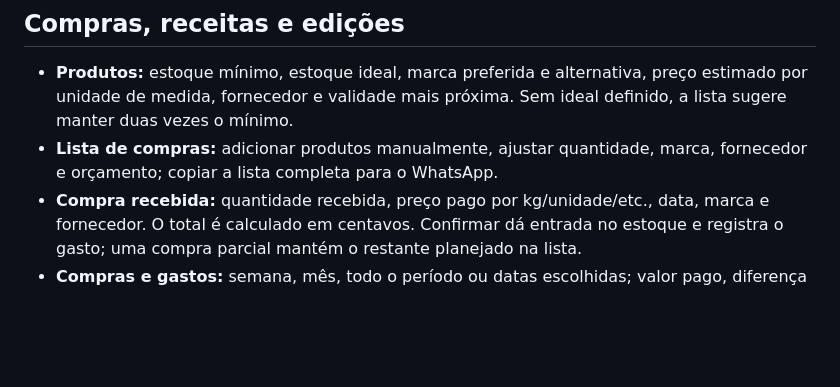
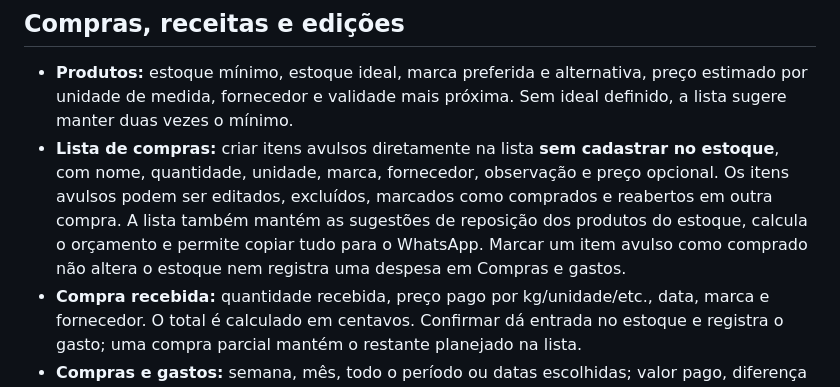
Before and after one commit to nakataff/estoque-quentinhas, a Markdown page: README.md, the part around the change. Rendered like a GitHub page; blank space fills up the shorter version.

Commit message:
docs: explain independent shopping list workflow

```diff
--- a/README.md
+++ b/README.md
@@ -5,7 +5,7 @@ Painel de estoque da Quentinha da Guerreira, com identidade em preto e vermelho,
 ## Compras, receitas e edições
 
 - **Produtos:** estoque mínimo, estoque ideal, marca preferida e alternativa, preço estimado por unidade de medida, fornecedor e validade mais próxima. Sem ideal definido, a lista sugere manter duas vezes o mínimo.
-- **Lista de compras:** adicionar produtos manualmente, ajustar quantidade, marca, fornecedor e orçamento; copiar a lista completa para o WhatsApp.
+- **Lista de compras:** criar itens avulsos diretamente na lista **sem cadastrar no estoque**, com nome, quantidade, unidade, marca, fornecedor, observação e preço opcional. Os itens avulsos podem ser editados, excluídos, marcados como comprados e reabertos em outra compra. A lista também mantém as sugestões de reposição dos produtos do estoque, calcula o orçamento e permite copiar tudo para o WhatsApp. Marcar um item avulso como comprado não altera o estoque nem registra uma despesa em Compras e gastos.
 - **Compra recebida:** quantidade recebida, preço pago por kg/unidade/etc., data, marca e fornecedor. O total é calculado em centavos. Confirmar dá entrada no estoque e registra o gasto; uma compra parcial mantém o restante planejado na lista.
 - **Compras e gastos:** semana, mês, todo o período ou datas escolhidas; valor pago, diferença para valores previstos e custo estimado de descartes. Compras estornadas não entram nos totais. Exportação CSV de compras.
 - **Validade:** alerta para datas vencidas ou nos próximos três dias, e filtro no estoque. É uma data de referência por produto, **não um controle de lotes**. Informe a menor data e ajuste quando aquela embalagem/lote acabar. Uma nova entrada preserva a menor validade conhecida enquanto ainda houver saldo.
```
